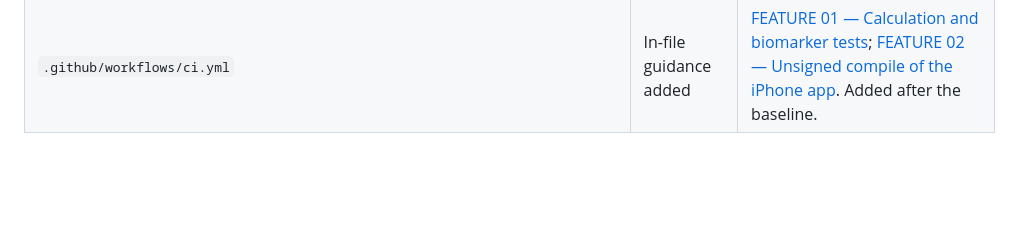
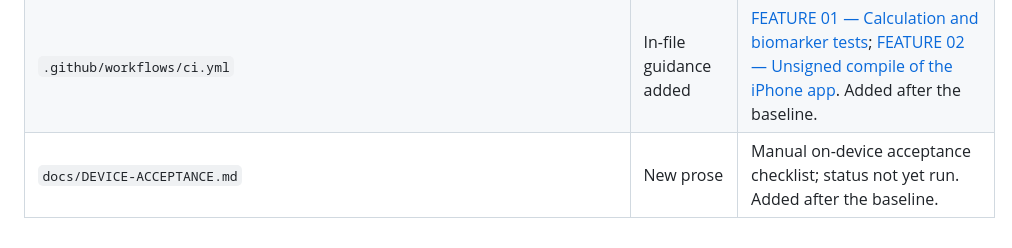
Before and after one commit to jeffreykkirkwood-commits/health-dashboard, a Markdown page: docs/CODE-COVERAGE.md, the part around the change. GitHub-like rendering; blank space fills up the shorter version.

```diff
--- a/docs/CODE-COVERAGE.md
+++ b/docs/CODE-COVERAGE.md
@@ -26,3 +26,4 @@ Baseline: `64f25a3860f3edb5dfdffae1b90853c2c69f3847`. Every tracked baseline fil
 | `docs/START-HERE.md` | New prose | Novice read order and vocabulary; supplements source comments. |
 | `docs/CODE-COVERAGE.md` | New prose | This complete file checklist. |
 | `.github/workflows/ci.yml` | In-file guidance added | [FEATURE 01 — Calculation and biomarker tests](../.github/workflows/ci.yml); [FEATURE 02 — Unsigned compile of the iPhone app](../.github/workflows/ci.yml). Added after the baseline. |
+| `docs/DEVICE-ACCEPTANCE.md` | New prose | Manual on-device acceptance checklist; status not yet run. Added after the baseline. |
```
Also changed, not shown: README.md (+1 -1 lines), docs/DEVICE-ACCEPTANCE.md (added, +22 -0 lines).
